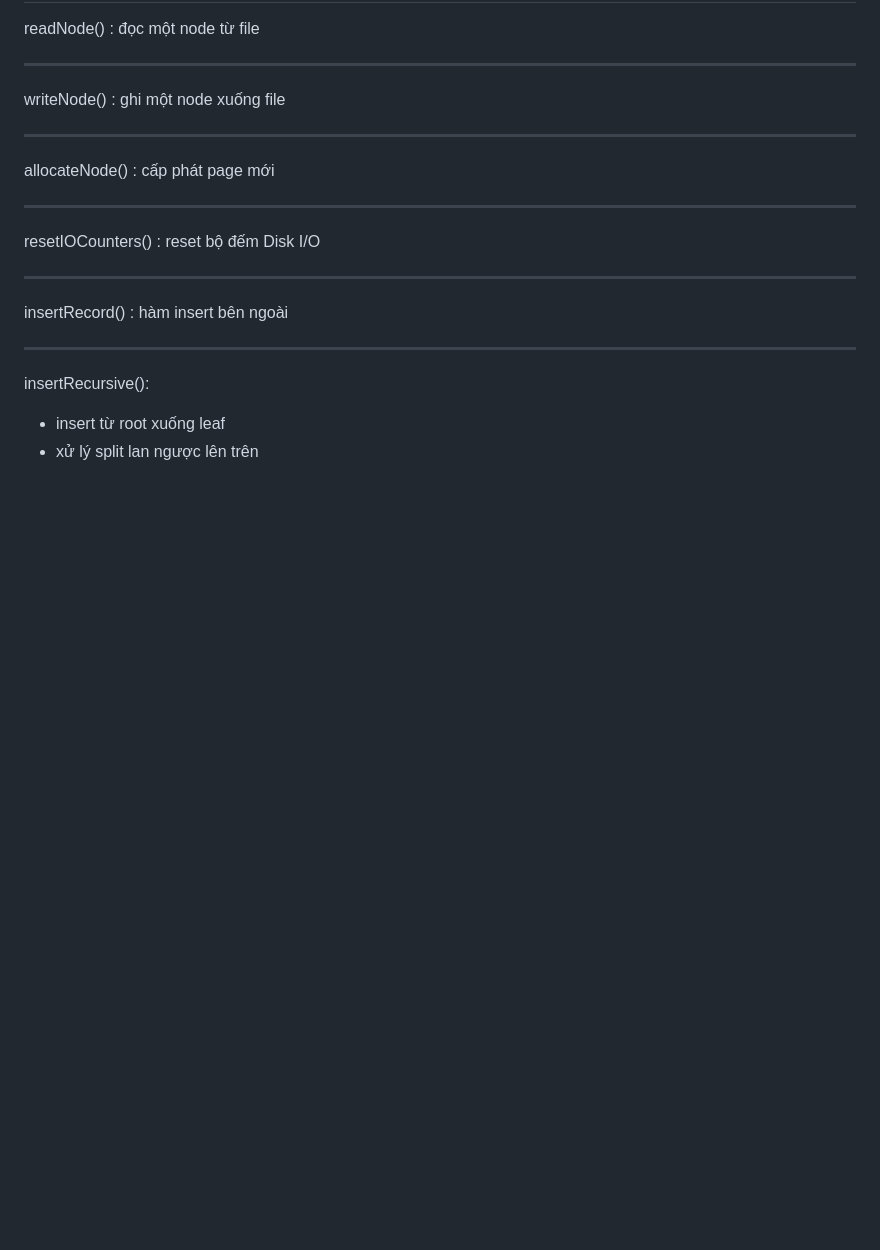
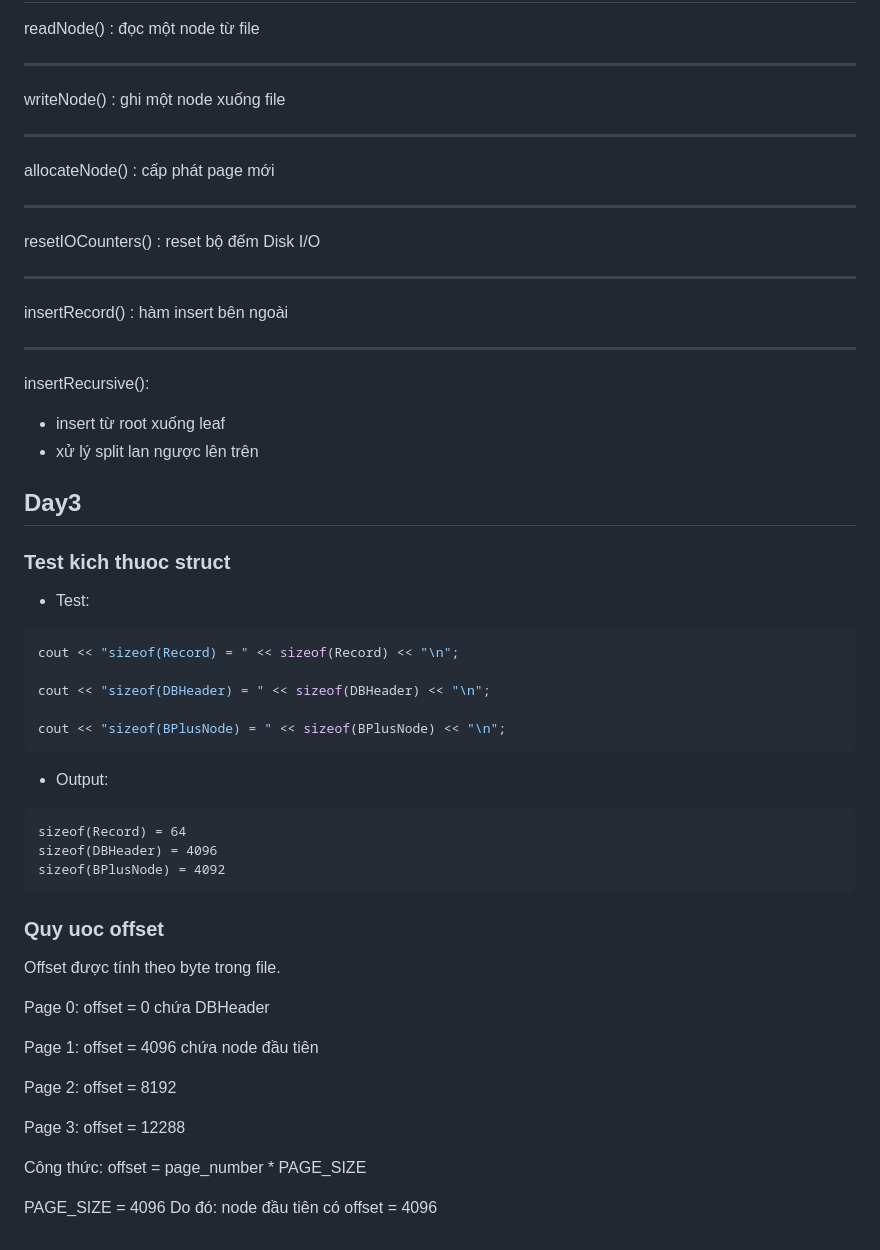
Before and after one commit to BuiAnhHao06/DSA_PROJECT01, a Markdown page: PLAN.md, the part around the change. Rendered like a GitHub page; blank space fills up the shorter version.

Commit message:
Day3: sizeof struct and offsets

````diff
--- a/PLAN.md
+++ b/PLAN.md
@@ -271,3 +271,45 @@ insertRecursive():
 
 - insert từ root xuống leaf
 - xử lý split lan ngược lên trên
+
+
+## Day3
+### Test kich thuoc struct
+* Test:
+``` cpp
+cout << "sizeof(Record) = " << sizeof(Record) << "\n";
+
+cout << "sizeof(DBHeader) = " << sizeof(DBHeader) << "\n";
+
+cout << "sizeof(BPlusNode) = " << sizeof(BPlusNode) << "\n";
+```
+* Output:
+``` text
+sizeof(Record) = 64
+sizeof(DBHeader) = 4096
+sizeof(BPlusNode) = 4092
+```
+
+### Quy uoc offset
+
+Offset được tính theo byte trong file.
+
+Page 0:
+offset = 0
+chứa DBHeader
+
+Page 1:
+offset = 4096
+chứa node đầu tiên
+
+Page 2:
+offset = 8192
+
+Page 3:
+offset = 12288
+
+Công thức: offset = page_number * PAGE_SIZE
+
+
+PAGE_SIZE = 4096
+Do đó: node đầu tiên có offset = 4096
````
